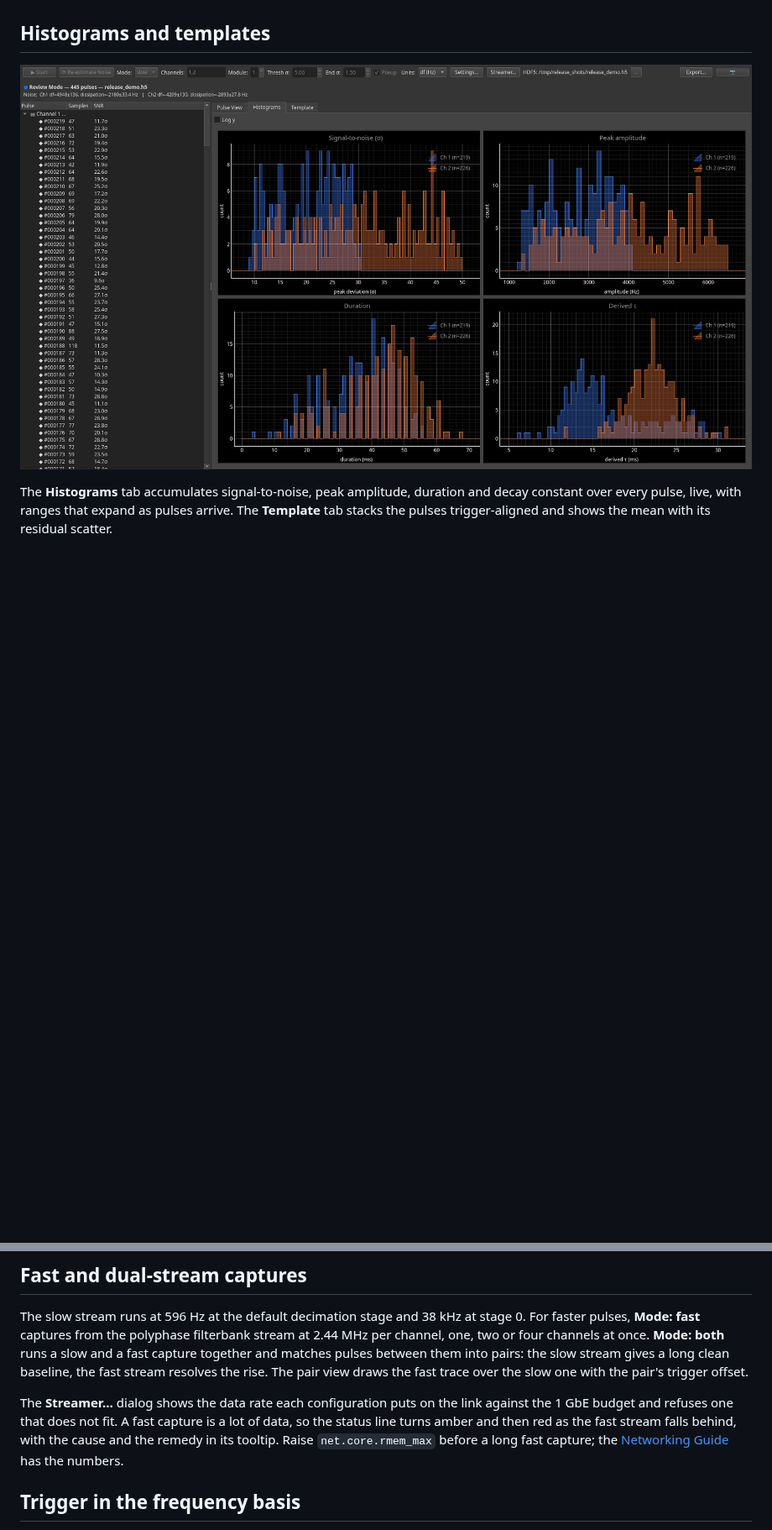
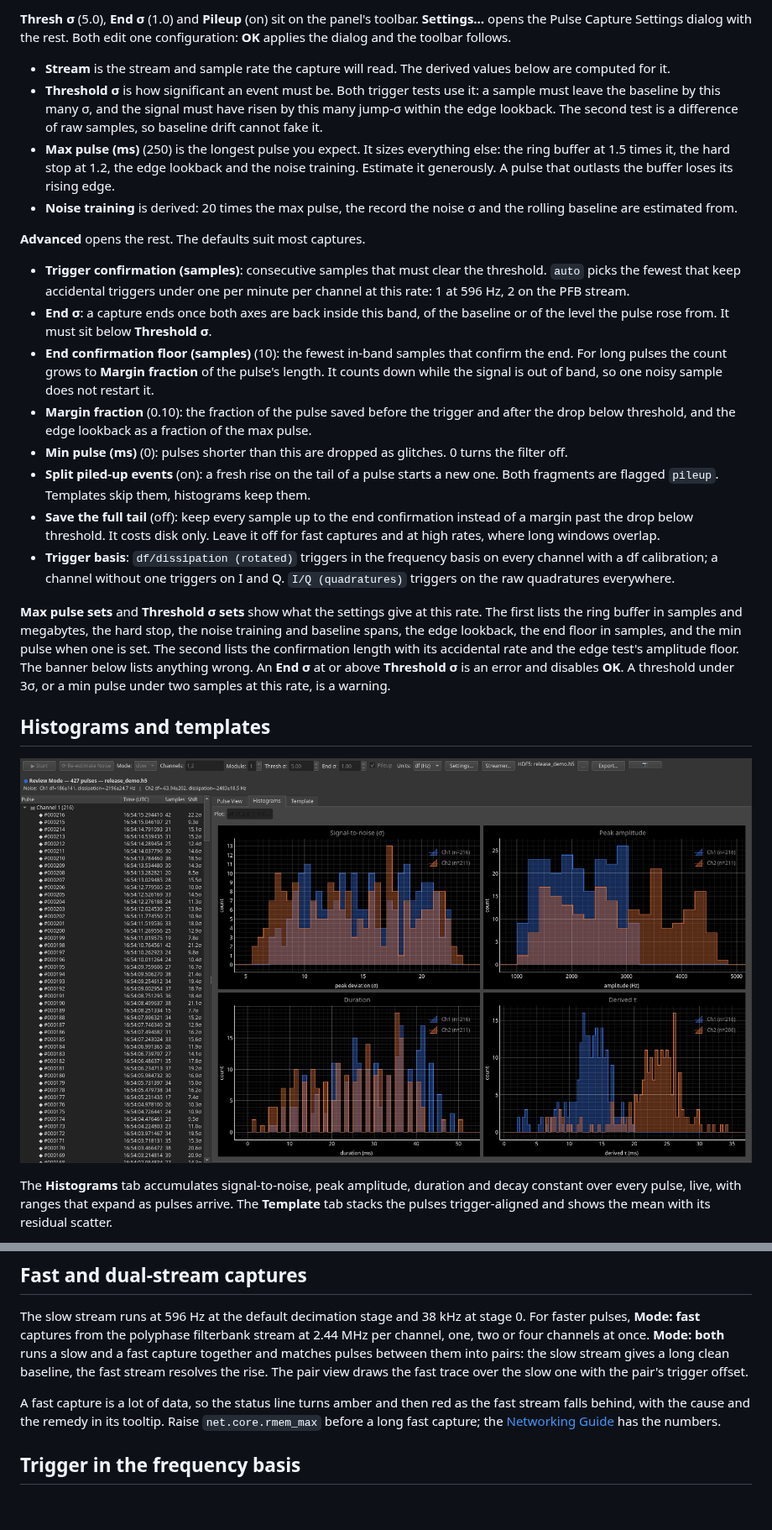
Before and after one commit to t0/rfmux, a Markdown page: docs/guides/pulse-capture.md, 2 parts joined by grey strips. Shown at 84% size. GitHub-like rendering; pictures changed too: docs/guides/images/pulse-capture-panel-histograms.png; blank space fills up the shorter version.

```diff
--- a/docs/guides/pulse-capture.md
+++ b/docs/guides/pulse-capture.md
@@ -64,3 +108,60 @@ mode the pair view shows each stream in the units it was stored in.
+**Thresh σ** (5.0), **End σ** (1.0) and **Pileup** (on) sit on the panel's
+toolbar. **Settings…** opens the Pulse Capture Settings dialog with the
+rest. Both edit one configuration: **OK** applies the dialog and the
+toolbar follows.
+
+- **Stream** is the stream and sample rate the capture will read. The
+  derived values below are computed for it.
+- **Threshold σ** is how significant an event must be. Both trigger tests
+  use it: a sample must leave the baseline by this many σ, and the signal
+  must have risen by this many jump-σ within the edge lookback. The second
+  test is a difference of raw samples, so baseline drift cannot fake it.
+- **Max pulse (ms)** (250) is the longest pulse you expect. It sizes
+  everything else: the ring buffer at 1.5 times it, the hard stop at 1.2,
+  the edge lookback and the noise training. Estimate it generously. A pulse
+  that outlasts the buffer loses its rising edge.
+- **Noise training** is derived: 20 times the max pulse, the record the
+  noise σ and the rolling baseline are estimated from.
+
+**Advanced** opens the rest. The defaults suit most captures.
+
+- **Trigger confirmation (samples)**: consecutive samples that must clear
+  the threshold. `auto` picks the fewest that keep accidental triggers
+  under one per minute per channel at this rate: 1 at 596 Hz, 2 on the PFB
+  stream.
+- **End σ**: a capture ends once both axes are back inside this band, of
+  the baseline or of the level the pulse rose from. It must sit below
+  **Threshold σ**.
+- **End confirmation floor (samples)** (10): the fewest in-band samples
+  that confirm the end. For long pulses the count grows to **Margin
+  fraction** of the pulse's length. It counts down while the signal is out
+  of band, so one noisy sample does not restart it.
+- **Margin fraction** (0.10): the fraction of the pulse saved before the
+  trigger and after the drop below threshold, and the edge lookback as a
+  fraction of the max pulse.
+- **Min pulse (ms)** (0): pulses shorter than this are dropped as
+  glitches. 0 turns the filter off.
+- **Split piled-up events** (on): a fresh rise on the tail of a pulse
+  starts a new one. Both fragments are flagged `pileup`. Templates skip
+  them, histograms keep them.
+- **Save the full tail** (off): keep every sample up to the end
+  confirmation instead of a margin past the drop below threshold. It costs
+  disk only. Leave it off for fast captures and at high rates, where long
+  windows overlap.
+- **Trigger basis**: `df/dissipation (rotated)` triggers in the frequency
+  basis on every channel with a df calibration; a channel without one
+  triggers on I and Q. `I/Q (quadratures)` triggers on the raw quadratures
+  everywhere.
+
+**Max pulse sets** and **Threshold σ sets** show what the settings give at
+this rate. The first lists the ring buffer in samples and megabytes, the
+hard stop, the noise training and baseline spans, the edge lookback, the
+end floor in samples, and the min pulse when one is set. The second lists the confirmation
+length with its accidental rate and the edge test's amplitude floor. The
+banner below lists anything wrong.
+An **End σ** at or above **Threshold σ** is an error and disables **OK**. A
+threshold under 3σ, or a min pulse under two samples at this rate, is a
+warning.
 
 ## Histograms and templates
 
@@ -94,10 +195,9 @@ pulses between them into pairs: the slow stream gives a long clean baseline,
 the fast stream resolves the rise. The pair view draws the fast trace over
 the slow one with the pair's trigger offset.
 
-The **Streamer…** dialog shows the data rate each configuration puts on the
-link against the 1 GbE budget and refuses one that does not fit. A fast
-capture is a lot of data, so the status line turns amber and then red as
-the fast stream falls behind, with the cause and the remedy in its tooltip.
+A fast capture is a lot of data, so the status line turns amber and then
+red as the fast stream falls behind, with the cause and the remedy in its
+tooltip.
 Raise `net.core.rmem_max` before a long fast capture; the
 [Networking Guide](networking.md) has the numbers.
 
```
Also changed, not shown: other parts of docs/guides/pulse-capture.md (+58 -14 lines), CLAUDE.md (+2 -2 lines), docs/release-notes/2026-09-pulse-capture-branch.md (+3 -3 lines), docs/guides/images/capture-window-anatomy.png, docs/guides/images/pulse-capture-panel-review.png, docs/guides/images/pulse-capture-settings-dialog.png (added), docs/guides/images/streamer-configuration-dialog.png (added), 7 other files.
